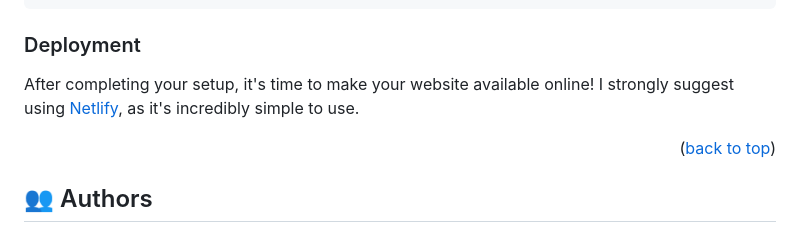
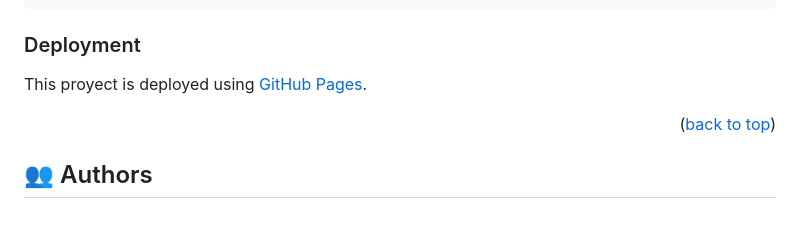
Before and after one commit to PabloBona/PabloBona.github.io, a Markdown page: README.md, the part around the change. Rendered like a GitHub page.

Commit message:
- Updating Deployment section in readme.md

```diff
--- a/README.md
+++ b/README.md
@@ -114,7 +114,7 @@ To run tests, run the following command:
 
 ### Deployment
 
-After completing your setup, it's time to make your website available online! I strongly suggest using  [Netlify](https://netlify.com), as it's incredibly simple to use.
+This proyect is deployed using [GitHub Pages](https://pages.github.com/).
 
 
 <p align="right">(<a href="#readme-top">back to top</a>)</p>
```
